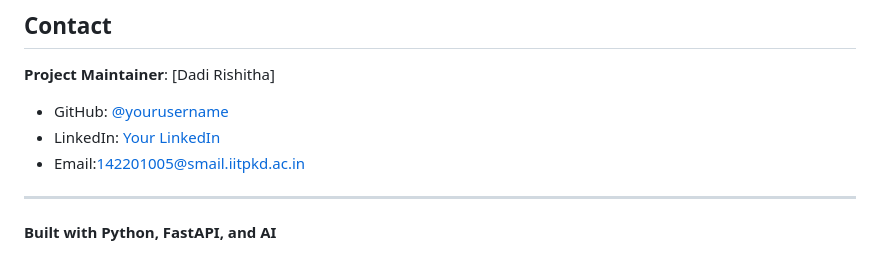
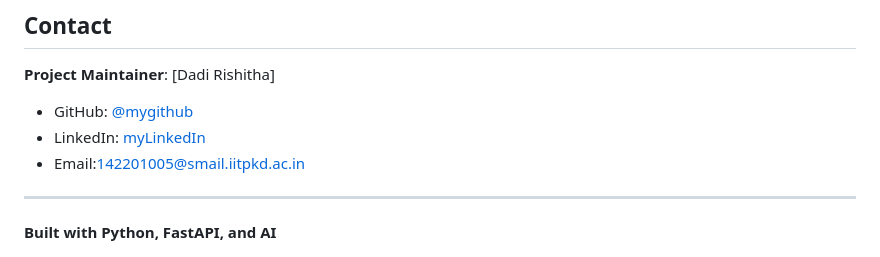
Before and after one commit to Rishiweb156/WealthGuardAI, a Markdown page: README.md, the part around the change. Drawn GitHub-style.

```diff
--- a/README.md
+++ b/README.md
@@ -222,8 +222,8 @@ GET  /health                  - System health check
 ## Contact
 
 **Project Maintainer**: [Dadi Rishitha]
-- GitHub: [@yourusername](https://github.com/Rishiweb156)
-- LinkedIn: [Your LinkedIn](https://www.linkedin.com/in/dadi-rishitha-867404283/)
+- GitHub: [@mygithub](https://github.com/Rishiweb156)
+- LinkedIn: [myLinkedIn](https://www.linkedin.com/in/dadi-rishitha-867404283/)
 - Email:142201005@smail.iitpkd.ac.in
 
 ---
```
